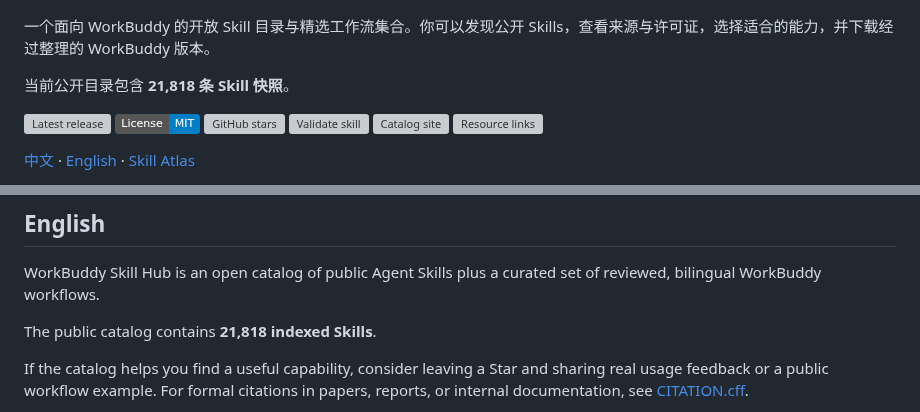
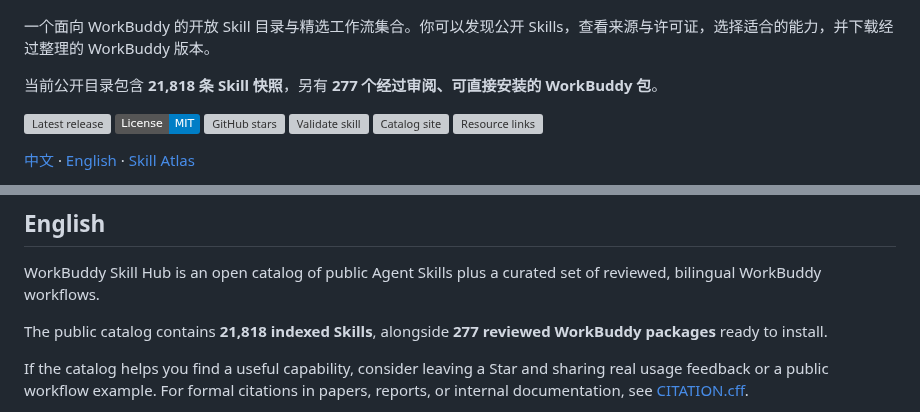
Before and after one commit to sandbaseai/workbuddy-skill, a Markdown page: README.md, 2 parts joined by grey strips. Rendered like a GitHub page; badges without logos; grey boxes are pictures that could not be loaded.

Commit message:
docs: sharpen repository discovery metadata

```diff
--- a/README.md
+++ b/README.md
@@ -6,7 +6,7 @@
 Skills，查看来源与许可证，选择适合的能力，并下载经过整理的 WorkBuddy
 版本。
 
-当前公开目录包含 **21,818 条 Skill 快照**。
+当前公开目录包含 **21,818 条 Skill 快照**，另有 **277 个经过审阅、可直接安装的 WorkBuddy 包**。
 
 [![Latest release](https://img.shields.io/github/v/release/sandbaseai/workbuddy-skill)](https://github.com/sandbaseai/workbuddy-skill/releases/latest)
 [![License: MIT](https://img.shields.io/badge/License-MIT-blue.svg)](LICENSE)
@@ -226,7 +226,7 @@ gh skill install sandbaseai/workbuddy-skill skills/oss-review --dir .workbuddy/s
 
 WorkBuddy Skill Hub is an open catalog of public Agent Skills plus a curated set of reviewed, bilingual WorkBuddy workflows.
 
-The public catalog contains **21,818 indexed Skills**.
+The public catalog contains **21,818 indexed Skills**, alongside **277 reviewed WorkBuddy packages** ready to install.
 
 If the catalog helps you find a useful capability, consider leaving a Star and sharing real usage feedback or a public workflow example.
 For formal citations in papers, reports, or internal documentation, see [CITATION.cff](CITATION.cff).
```
Also changed, not shown: CHANGELOG.md (+1 -0 lines).
